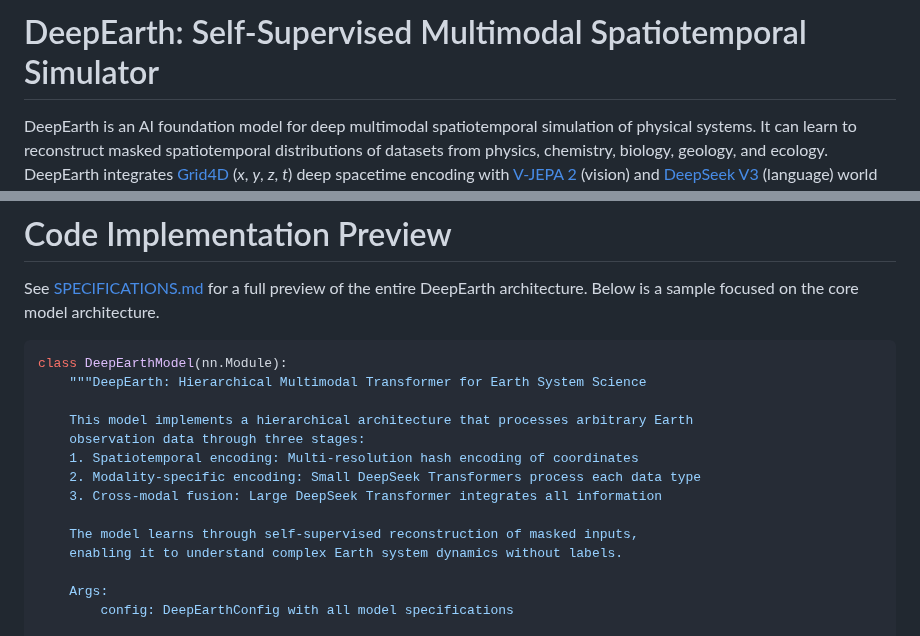
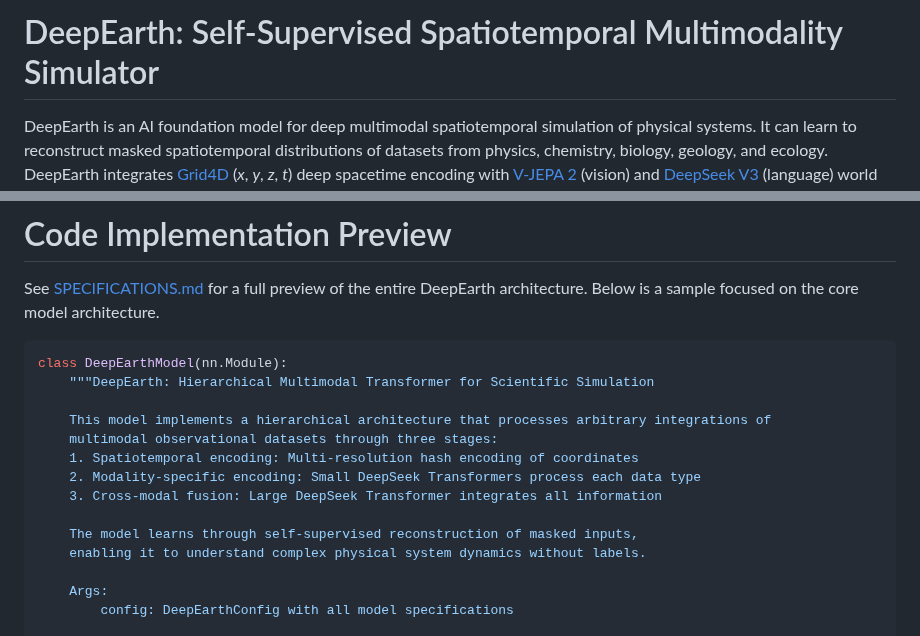
Before and after one commit to legel/deepearth, a Markdown page: README.md, 2 parts joined by grey strips. GitHub-like rendering.

Commit message:
Spatiotemporal physical simulation clarification

````diff
--- a/README.md
+++ b/README.md
@@ -1,4 +1,4 @@
-# DeepEarth: Self-Supervised Multimodal Spatiotemporal Simulator
+# DeepEarth: Self-Supervised Spatiotemporal Multimodality Simulator
 
 DeepEarth is an AI foundation model for deep multimodal spatiotemporal simulation of physical systems.  It can learn to reconstruct masked spatiotemporal distributions of datasets from physics, chemistry, biology, geology, and ecology.  DeepEarth integrates [Grid4D](https://github.com/JiaweiXu8/Grid4D/tree/main) (_x_, _y_, _z_, _t_) deep spacetime encoding with [V-JEPA 2](https://ai.meta.com/vjepa/) (vision) and [DeepSeek V3](https://github.com/deepseek-ai/DeepSeek-V3) (language) world models.
 
@@ -38,16 +38,16 @@ See [SPECIFICATIONS.md](https://github.com/legel/deepearth/blob/main/SPECIFICATI
 
 ```python
 class DeepEarthModel(nn.Module):
-    """DeepEarth: Hierarchical Multimodal Transformer for Earth System Science
+    """DeepEarth: Hierarchical Multimodal Transformer for Scientific Simulation
 
-    This model implements a hierarchical architecture that processes arbitrary Earth
-    observation data through three stages:
+    This model implements a hierarchical architecture that processes arbitrary integrations of
+    multimodal observational datasets through three stages:
     1. Spatiotemporal encoding: Multi-resolution hash encoding of coordinates
     2. Modality-specific encoding: Small DeepSeek Transformers process each data type
     3. Cross-modal fusion: Large DeepSeek Transformer integrates all information
 
     The model learns through self-supervised reconstruction of masked inputs,
-    enabling it to understand complex Earth system dynamics without labels.
+    enabling it to understand complex physical system dynamics without labels.
 
     Args:
         config: DeepEarthConfig with all model specifications
````
